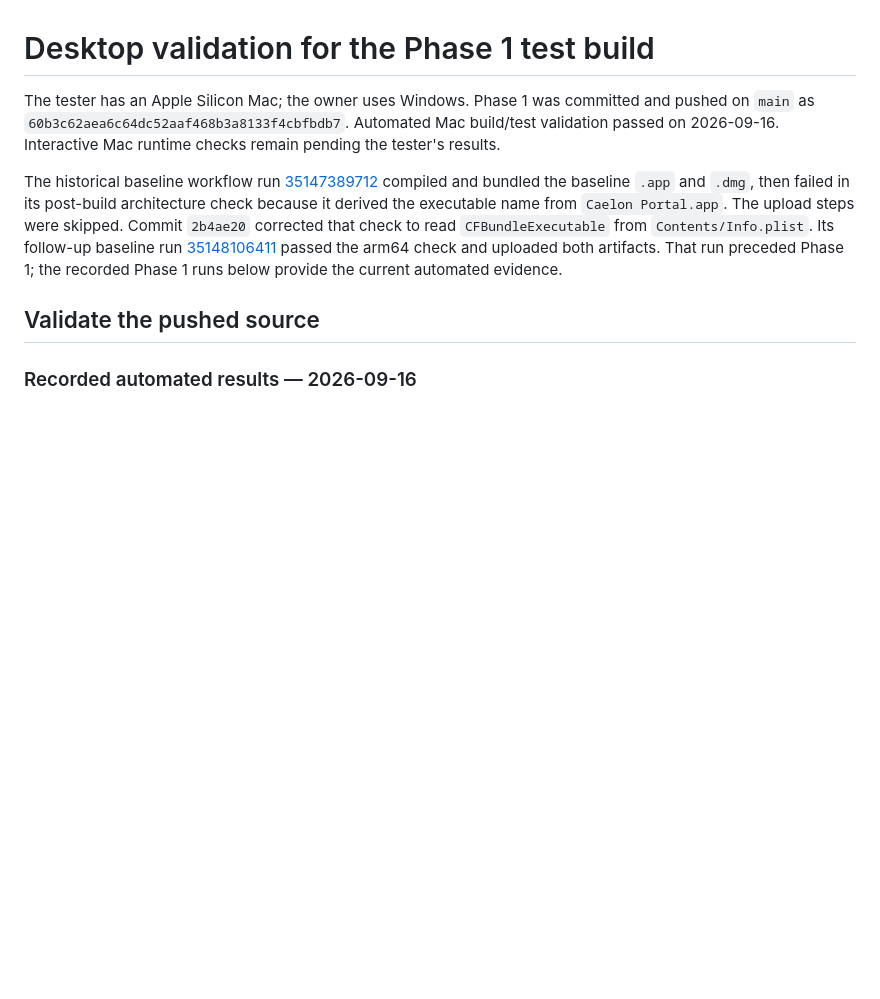
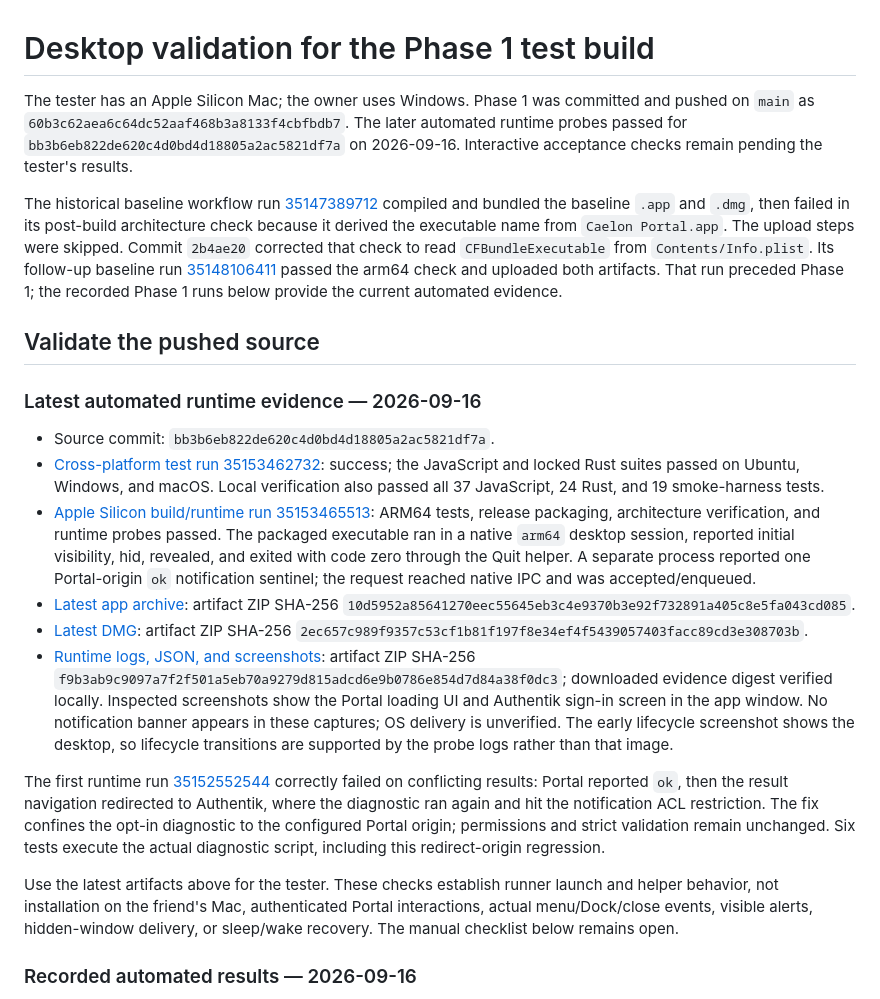
Before and after one commit to chaerlon/portal-app, a Markdown page: docs/desktop-validation.md, the part around the change. Drawn GitHub-style; blank space fills up the shorter version.

Commit message:
docs: record successful Mac runtime probes [skip ci]

```diff
--- a/docs/desktop-validation.md
+++ b/docs/desktop-validation.md
@@ -1,10 +1,23 @@
 # Desktop validation for the Phase 1 test build
 
-The tester has an Apple Silicon Mac; the owner uses Windows. Phase 1 was committed and pushed on `main` as `60b3c62aea6c64dc52aaf468b3a8133f4cbfbdb7`. Automated Mac build/test validation passed on 2026-09-16. Interactive Mac runtime checks remain pending the tester's results.
+The tester has an Apple Silicon Mac; the owner uses Windows. Phase 1 was committed and pushed on `main` as `60b3c62aea6c64dc52aaf468b3a8133f4cbfbdb7`. The later automated runtime probes passed for `bb3b6eb822de620c4d0bd4d18805a2ac5821df7a` on 2026-09-16. Interactive acceptance checks remain pending the tester's results.
 
 The historical baseline workflow run [35147389712](https://github.com/chaerlon/portal-app/actions/runs/35147389712) compiled and bundled the baseline `.app` and `.dmg`, then failed in its post-build architecture check because it derived the executable name from `Caelon Portal.app`. The upload steps were skipped. Commit `2b4ae20` corrected that check to read `CFBundleExecutable` from `Contents/Info.plist`. Its follow-up baseline run [35148106411](https://github.com/chaerlon/portal-app/actions/runs/35148106411) passed the arm64 check and uploaded both artifacts. That run preceded Phase 1; the recorded Phase 1 runs below provide the current automated evidence.
 
 ## Validate the pushed source
+
+### Latest automated runtime evidence — 2026-09-16
+
+- Source commit: `bb3b6eb822de620c4d0bd4d18805a2ac5821df7a`.
+- [Cross-platform test run 35153462732](https://github.com/chaerlon/portal-app/actions/runs/35153462732): success; the JavaScript and locked Rust suites passed on Ubuntu, Windows, and macOS. Local verification also passed all 37 JavaScript, 24 Rust, and 19 smoke-harness tests.
+- [Apple Silicon build/runtime run 35153465513](https://github.com/chaerlon/portal-app/actions/runs/35153465513): ARM64 tests, release packaging, architecture verification, and runtime probes passed. The packaged executable ran in a native `arm64` desktop session, reported initial visibility, hid, revealed, and exited with code zero through the Quit helper. A separate process reported one Portal-origin `ok` notification sentinel; the request reached native IPC and was accepted/enqueued.
+- [Latest app archive](https://github.com/chaerlon/portal-app/actions/runs/35153465513/artifacts/10470550726): artifact ZIP SHA-256 `10d5952a85641270eec55645eb3c4e9370b3e92f732891a405c8e5fa043cd085`.
+- [Latest DMG](https://github.com/chaerlon/portal-app/actions/runs/35153465513/artifacts/10470491022): artifact ZIP SHA-256 `2ec657c989f9357c53cf1b81f197f8e34ef4f5439057403facc89cd3e308703b`.
+- [Runtime logs, JSON, and screenshots](https://github.com/chaerlon/portal-app/actions/runs/35153465513/artifacts/10469524999): artifact ZIP SHA-256 `f9b3ab9c9097a7f2f501a5eb70a9279d815adcd6e9b0786e854d7d84a38f0dc3`; downloaded evidence digest verified locally. Inspected screenshots show the Portal loading UI and Authentik sign-in screen in the app window. No notification banner appears in these captures; OS delivery is unverified. The early lifecycle screenshot shows the desktop, so lifecycle transitions are supported by the probe logs rather than that image.
+
+The first runtime run [35152552544](https://github.com/chaerlon/portal-app/actions/runs/35152552544) correctly failed on conflicting results: Portal reported `ok`, then the result navigation redirected to Authentik, where the diagnostic ran again and hit the notification ACL restriction. The fix confines the opt-in diagnostic to the configured Portal origin; permissions and strict validation remain unchanged. Six tests execute the actual diagnostic script, including this redirect-origin regression.
+
+Use the latest artifacts above for the tester. These checks establish runner launch and helper behavior, not installation on the friend's Mac, authenticated Portal interactions, actual menu/Dock/close events, visible alerts, hidden-window delivery, or sleep/wake recovery. The manual checklist below remains open.
 
 ### Recorded automated results — 2026-09-16
 
```
